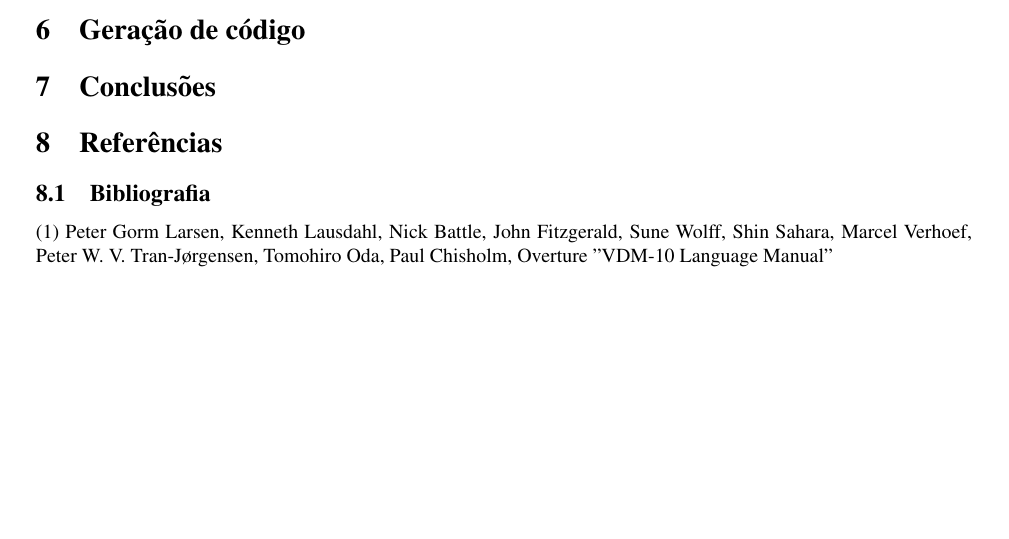
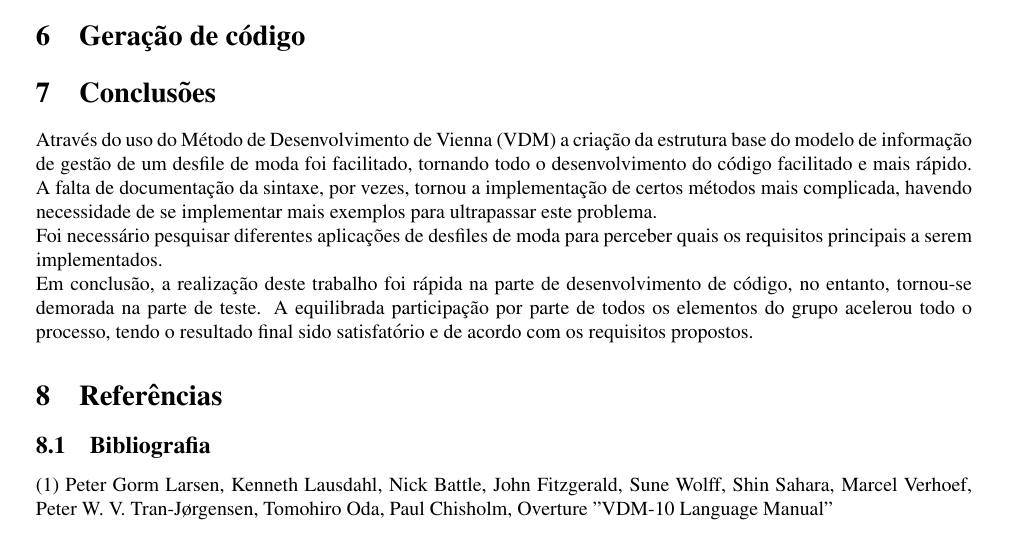
Before and after one commit to MitchLira/MFES, a LaTeX document (Docs/report.tex): part of page 41 of 42, cut so that both start at the same text, the shorter picture padded with empty space. Compiled offline with pdfLaTeX.

Commit message:
Update report.tex

```diff
--- a/Docs/report.tex
+++ b/Docs/report.tex
@@ -143,6 +143,11 @@ O objetivo final é permitir que seja possível visualizar os diferentes constit
 \section{Geração de código}
 
 \section{Conclusões}
+Através do uso do Método de Desenvolvimento de Vienna (VDM) a criação da estrutura base do modelo de informação de gestão de um desfile de moda foi facilitado, tornando todo o desenvolvimento do código facilitado e mais rápido. A falta de documentação da sintaxe, por vezes, tornou a implementação de certos métodos mais complicada, havendo necessidade de se implementar mais exemplos para ultrapassar este problema.
+\newline
+Foi necessário pesquisar diferentes aplicações de desfiles de moda para perceber quais os requisitos principais a serem implementados.
+\newline
+Em conclusão, a realização deste trabalho foi rápida na parte de desenvolvimento de código, no entanto, tornou-se demorada na parte de teste. A equilibrada participação por parte de todos os elementos do grupo acelerou todo o processo, tendo o resultado final sido satisfatório e de acordo com os requisitos propostos.
 \section{Referências}
 \subsection{Bibliografia}
 \noindent
```
